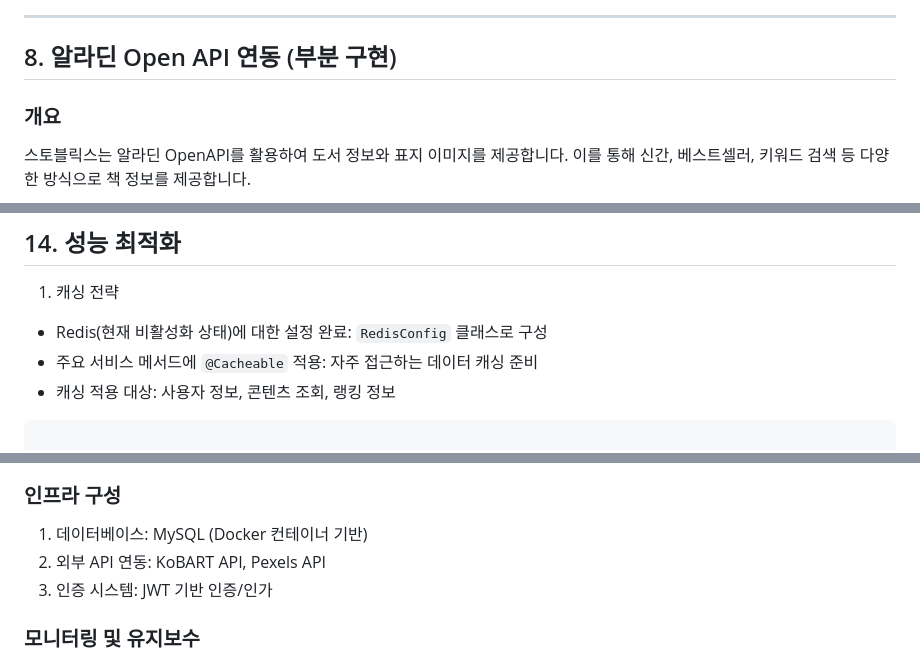
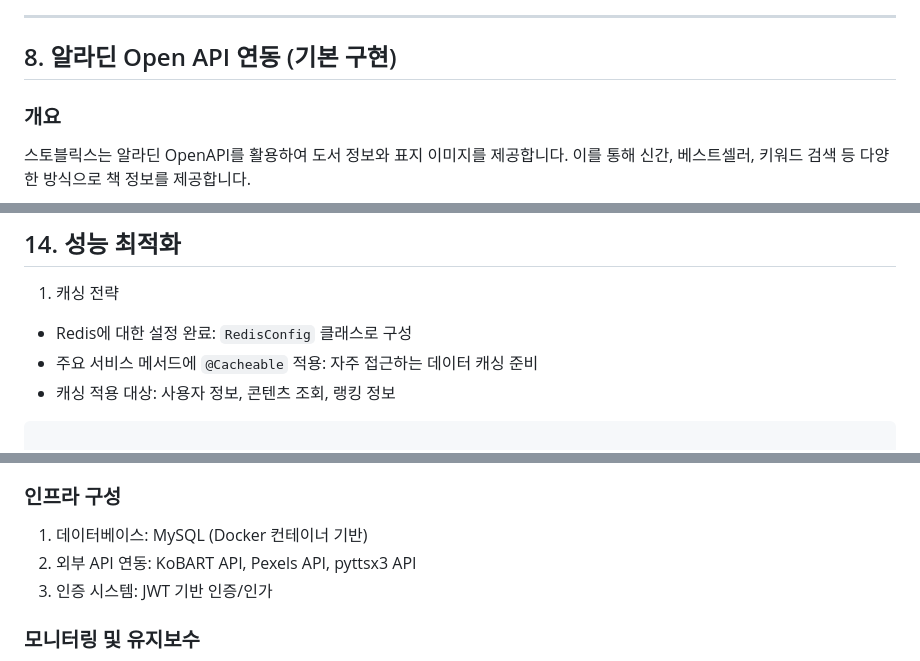
Before and after one commit to D3vJ30n/stoblyx-portfolio, a Markdown page: README.md, 3 parts joined by grey strips. GitHub-like rendering.

Commit message:
docs: README.md 수정

```diff
--- a/README.md
+++ b/README.md
@@ -497,7 +498,7 @@ round(currentScore *(1-decayFactor));
 
 ---
 
-## 8. 알라딘 Open API 연동 (부분 구현)
+## 8. 알라딘 Open API 연동 (기본 구현)
 
 ### 개요
 
@@ -1275,7 +1267,7 @@ com.j30n.stoblyx
 
 1. 캐싱 전략
 
-- Redis(현재 비활성화 상태)에 대한 설정 완료: `RedisConfig` 클래스로 구성
+- Redis에 대한 설정 완료: `RedisConfig` 클래스로 구성
 - 주요 서비스 메서드에 `@Cacheable` 적용: 자주 접근하는 데이터 캐싱 준비
 - 캐싱 적용 대상: 사용자 정보, 콘텐츠 조회, 랭킹 정보
 
@@ -1487,7 +1479,7 @@ Stoblyx는 Pexels API를 사용하여 책 내용과 관련된 이미지와 비
 ### 인프라 구성
 
 1. 데이터베이스: MySQL (Docker 컨테이너 기반)
-2. 외부 API 연동: KoBART API, Pexels API
+2. 외부 API 연동: KoBART API, Pexels API, pyttsx3 API
 3. 인증 시스템: JWT 기반 인증/인가
 
 ### 모니터링 및 유지보수
```
Also changed, not shown: other parts of README.md (+3 -11 lines).
